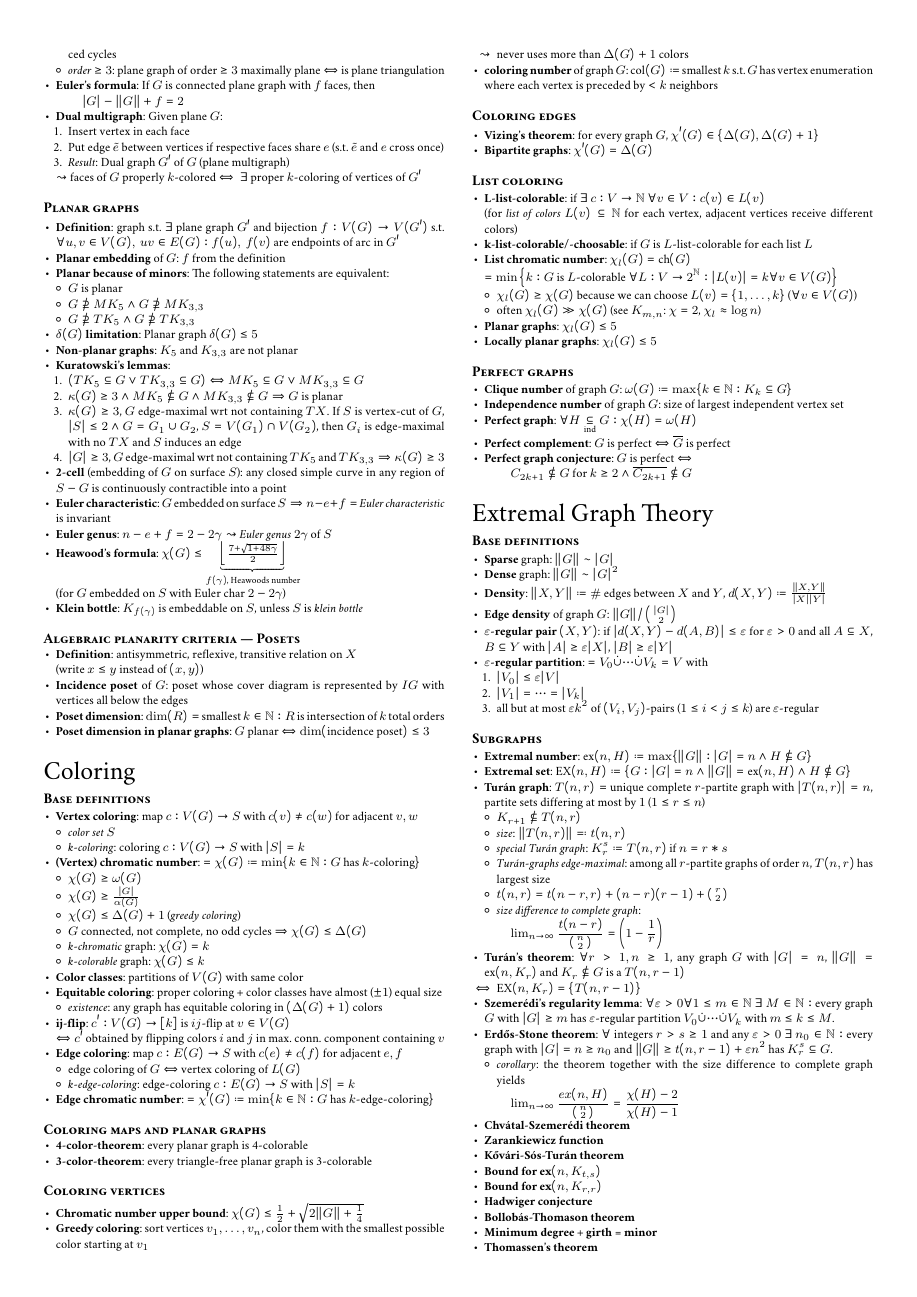
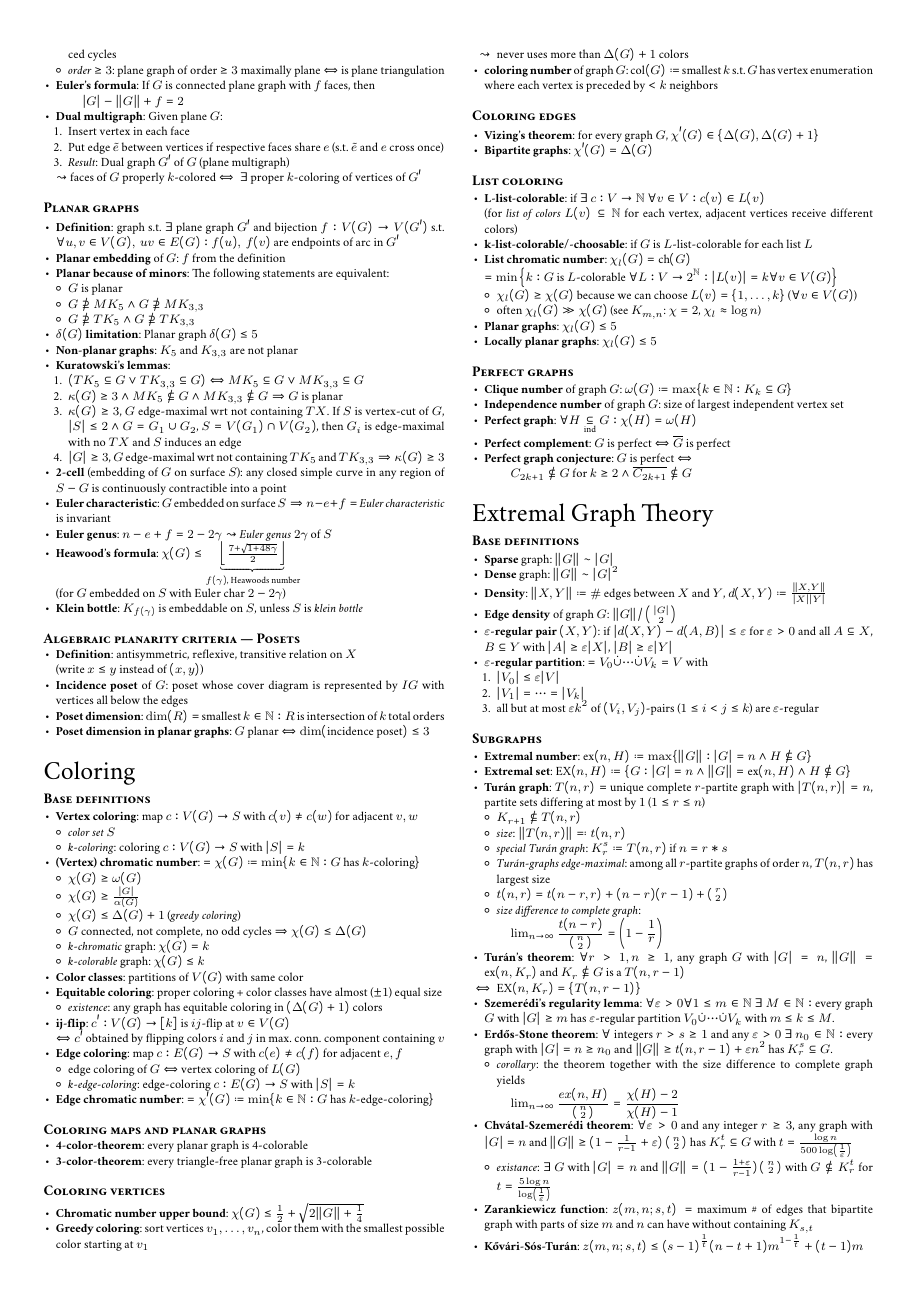
Before and after one commit to jens-ox/graph-theory-summary, a LaTeX document (main.tex, which reads chapters/06_Extremal.tex): page 3 of 4. Compiled offline with pdfLaTeX.

Commit message:
finished extremal graph theory
Note: I still have to look over all that is noted in Diestel, this contains only the lecture's content for now

```diff
--- a/chapters/06_Extremal.tex
+++ b/chapters/06_Extremal.tex
@@ -51,13 +51,16 @@
        \end{smallmatrix} \right)} = \frac{\chi(H) - 2}{\chi(H) - 1}
      \end{equation*}
   \end{itemize}
-  \item \textbf{Chvátal-Szemerédi theorem}
-  \item \textbf{Zarankiewicz function}
-  \item \textbf{K\H{o}vári-Sós-Turán theorem}
-  \item \textbf{Bound for $ \text{ex}(n,K_{t,s}) $}
-  \item \textbf{Bound for $ \text{ex}(n,K_{r,r}) $}
-  \item \textbf{Hadwiger conjecture}
-  \item \textbf{Bollobás-Thomason theorem}
-  \item \textbf{Minimum degree + girth = minor}
-  \item \textbf{Thomassen's theorem}
-  \item \textbf{Kühn-Osthus theorem}
+  \item \textbf{Chvátal-Szemerédi theorem}: $ \forall \epsilon > 0 $ and any integer $ r \geq 3 $, any graph with $ \vert G \vert = n $ and $ \Vert G \Vert \geq (1-\frac{1}{r-1} + \epsilon)\left( \begin{smallmatrix}
+    n \\2
+  \end{smallmatrix} \right) $ has $ K_r^t \subseteq G $ with $ t = \frac{\log n}{500\log\left(\frac{1}{\epsilon}\right)} $
+  \begin{itemize}
+    \item \emph{existance}: $ \exists \ G $ with $ \vert G \vert = n $ and $ \Vert G \Vert = (1-\frac{1+\epsilon}{r-1})\left( \begin{smallmatrix}
+      n \\ 2
+    \end{smallmatrix} \right) $ with $ G \not \subseteq K_r^t $ for $ t = \frac{5\log n}{\log\left( \frac{1}{\epsilon} \right)} $
+  \end{itemize}
+  \item \textbf{Zarankiewicz function}: $ z(m,n;s,t) = $ maximum \# of edges that bipartite graph with parts of size $ m $ and $ n $ can have without containing $ K_{s,t} $
+  \item \textbf{K\H{o}vári-Sós-Turán}: $ z(m,n;s,t) \leq (s-1)^{\frac{1}{t}}(n-t+1)m^ {1-\frac{1}{t}}+(t-1)m $
+  \begin{itemize}
+    \item $ m = n $, $ t = s $: $ \quad z(n,n;t,t) \leq c_1 n n^{1-\frac{1}{t}}+c_2n = \mathcal{O}(n^{2-\frac{1}{t}}) $
+  \end{itemize}
```
Also changed, not shown: main.pdf, chapters/06_Extremal.tex (20 more changed lines).
